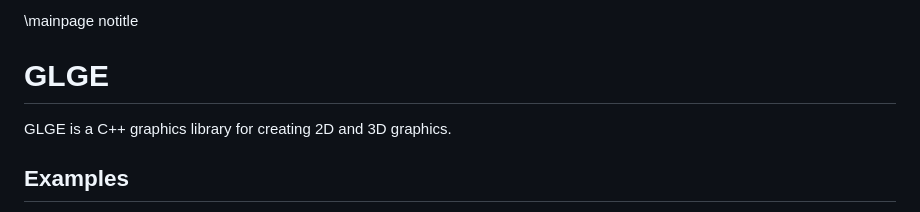
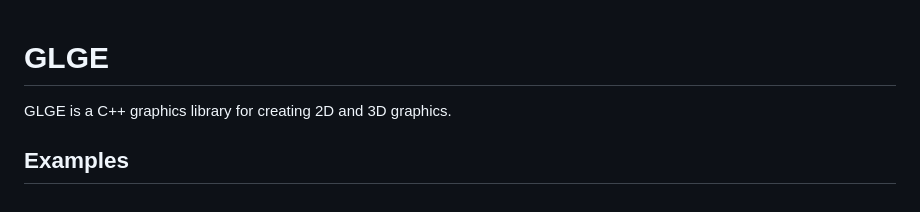
Before and after one commit to DM8AT/GLGE-Old, a Markdown page: README.md, the part around the change. GitHub-like rendering.

```diff
--- a/README.md
+++ b/README.md
@@ -1,4 +1,3 @@
-\mainpage notitle
 # GLGE
 GLGE is a C++ graphics library for creating 2D and 3D graphics.
 
```
